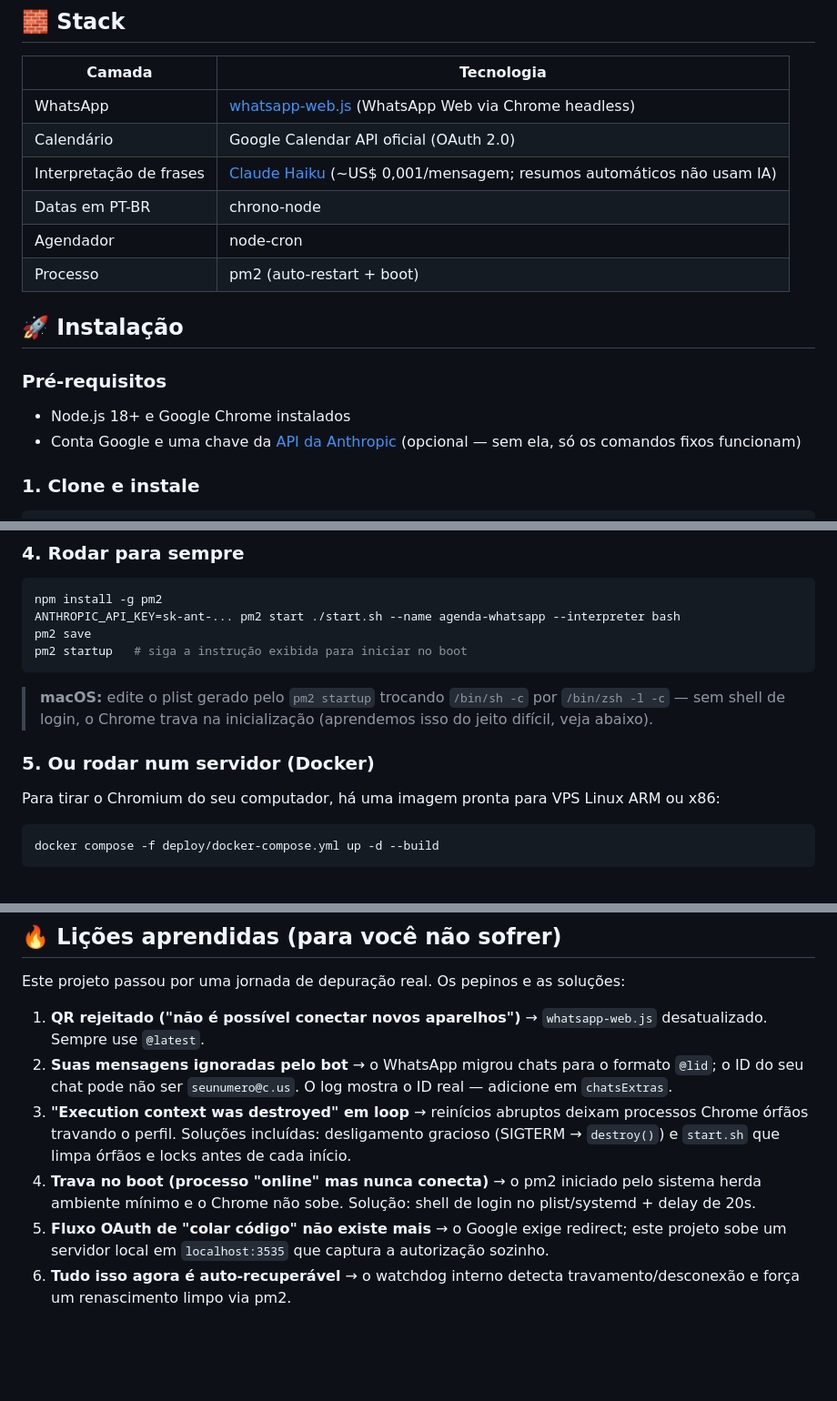
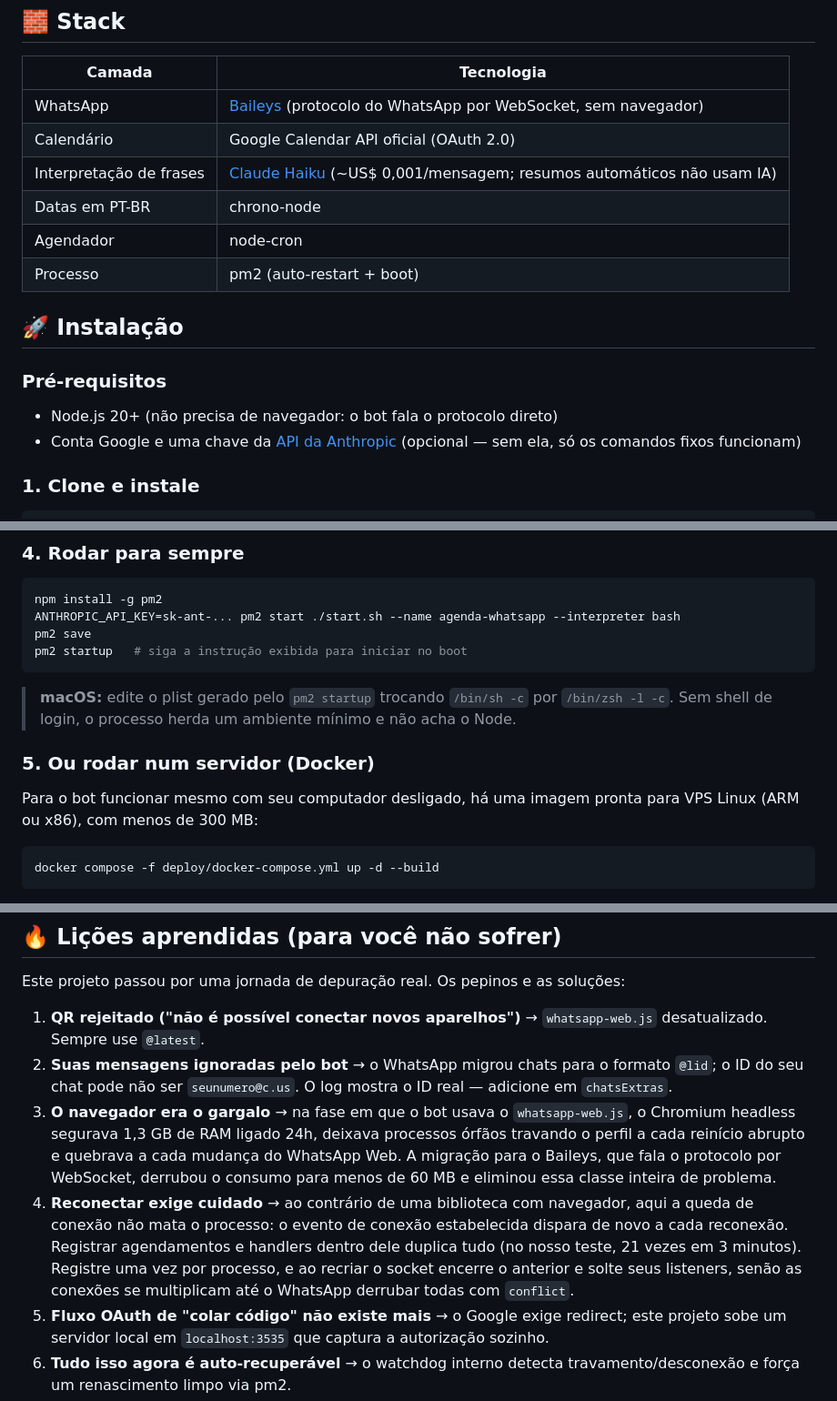
Before and after one commit to usernameazevedo/agenda-whatsapp-bot, a Markdown page: README.pt-BR.md, 3 parts joined by grey strips. Shown at 91% size. Rendered like a GitHub page; blank space fills up the shorter version.

Commit message:
docs: README reflete o Baileys no lugar do navegador
Co-Authored-By: Claude Opus 5 <noreply@anthropic.com>

````diff
--- a/README.pt-BR.md
+++ b/README.pt-BR.md
@@ -61,7 +61,7 @@ Para parar, é só mandar algo com um verbo de conclusão + uma palavra do títu
 
 | Camada | Tecnologia |
 |---|---|
-| WhatsApp | [whatsapp-web.js](https://github.com/pedroslopez/whatsapp-web.js) (WhatsApp Web via Chrome headless) |
+| WhatsApp | [Baileys](https://github.com/WhiskeySockets/Baileys) (protocolo do WhatsApp por WebSocket, sem navegador) |
 | Calendário | Google Calendar API oficial (OAuth 2.0) |
 | Interpretação de frases | [Claude Haiku](https://www.anthropic.com/claude) (~US$ 0,001/mensagem; resumos automáticos não usam IA) |
 | Datas em PT-BR | chrono-node |
@@ -71,7 +71,7 @@ Para parar, é só mandar algo com um verbo de conclusão + uma palavra do títu
 ## 🚀 Instalação
 
 ### Pré-requisitos
-- Node.js 18+ e Google Chrome instalados
+- Node.js 20+ (não precisa de navegador: o bot fala o protocolo direto)
 - Conta Google e uma chave da [API da Anthropic](https://console.anthropic.com/) (opcional — sem ela, só os comandos fixos funcionam)
 
 ### 1. Clone e instale
@@ -109,12 +109,12 @@ pm2 save
 pm2 startup   # siga a instrução exibida para iniciar no boot
 ```
 
-> **macOS:** edite o plist gerado pelo `pm2 startup` trocando `/bin/sh -c` por `/bin/zsh -l -c` — sem shell de login, o Chrome trava na inicialização (aprendemos isso do jeito difícil, veja abaixo).
+> **macOS:** edite o plist gerado pelo `pm2 startup` trocando `/bin/sh -c` por `/bin/zsh -l -c`. Sem shell de login, o processo herda um ambiente mínimo e não acha o Node.
 
 ### 5. Ou rodar num servidor (Docker)
 
-Para tirar o Chromium do seu computador, há uma imagem pronta para VPS Linux ARM
-ou x86:
+Para o bot funcionar mesmo com seu computador desligado, há uma imagem pronta
+para VPS Linux (ARM ou x86), com menos de 300 MB:
 
 ```bash
 docker compose -f deploy/docker-compose.yml up -d --build
@@ -129,8 +129,8 @@ Este projeto passou por uma jornada de depuração real. Os pepinos e as soluç
 
 1. **QR rejeitado ("não é possível conectar novos aparelhos")** → `whatsapp-web.js` desatualizado. Sempre use `@latest`.
 2. **Suas mensagens ignoradas pelo bot** → o WhatsApp migrou chats para o formato `@lid`; o ID do seu chat pode não ser `seunumero@c.us`. O log mostra o ID real — adicione em `chatsExtras`.
-3. **"Execution context was destroyed" em loop** → reinícios abruptos deixam processos Chrome órfãos travando o perfil. Soluções incluídas: desligamento gracioso (SIGTERM → `destroy()`) e `start.sh` que limpa órfãos e locks antes de cada início.
-4. **Trava no boot (processo "online" mas nunca conecta)** → o pm2 iniciado pelo sistema herda ambiente mínimo e o Chrome não sobe. Solução: shell de login no plist/systemd + delay de 20s.
+3. **O navegador era o gargalo** → na fase em que o bot usava o `whatsapp-web.js`, o Chromium headless segurava 1,3 GB de RAM ligado 24h, deixava processos órfãos travando o perfil a cada reinício abrupto e quebrava a cada mudança do WhatsApp Web. A migração para o Baileys, que fala o protocolo por WebSocket, derrubou o consumo para menos de 60 MB e eliminou essa classe inteira de problema.
+4. **Reconectar exige cuidado** → ao contrário de uma biblioteca com navegador, aqui a queda de conexão não mata o processo: o evento de conexão estabelecida dispara de novo a cada reconexão. Registrar agendamentos e handlers dentro dele duplica tudo (no nosso teste, 21 vezes em 3 minutos). Registre uma vez por processo, e ao recriar o socket encerre o anterior e solte seus listeners, senão as conexões se multiplicam até o WhatsApp derrubar todas com `conflict`.
 5. **Fluxo OAuth de "colar código" não existe mais** → o Google exige redirect; este projeto sobe um servidor local em `localhost:3535` que captura a autorização sozinho.
 6. **Tudo isso agora é auto-recuperável** → o watchdog interno detecta travamento/desconexão e força um renascimento limpo via pm2.
 
````
Also changed, not shown: other parts of README.pt-BR.md (+1 -1 lines), README.md (+7 -7 lines).
